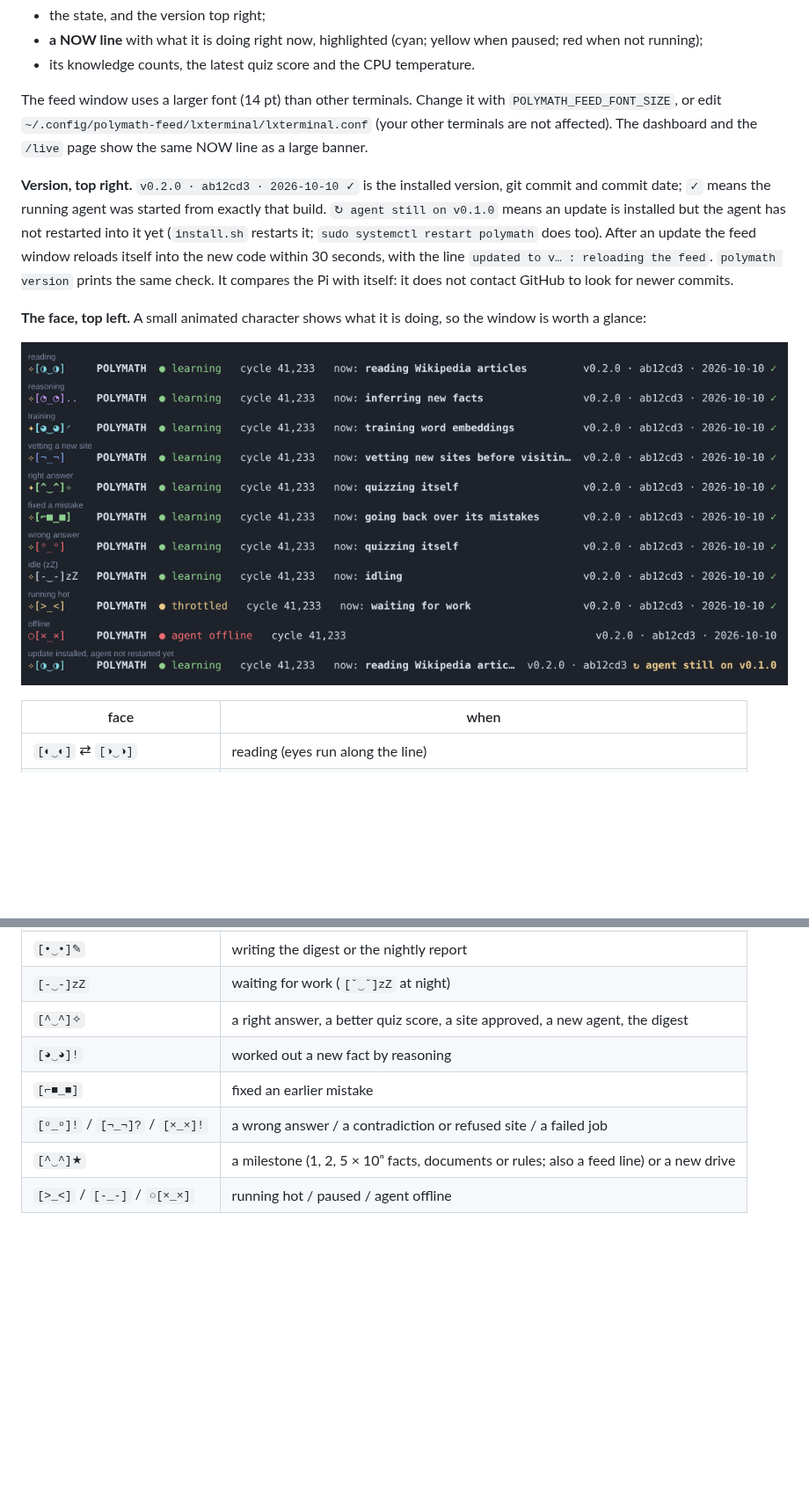
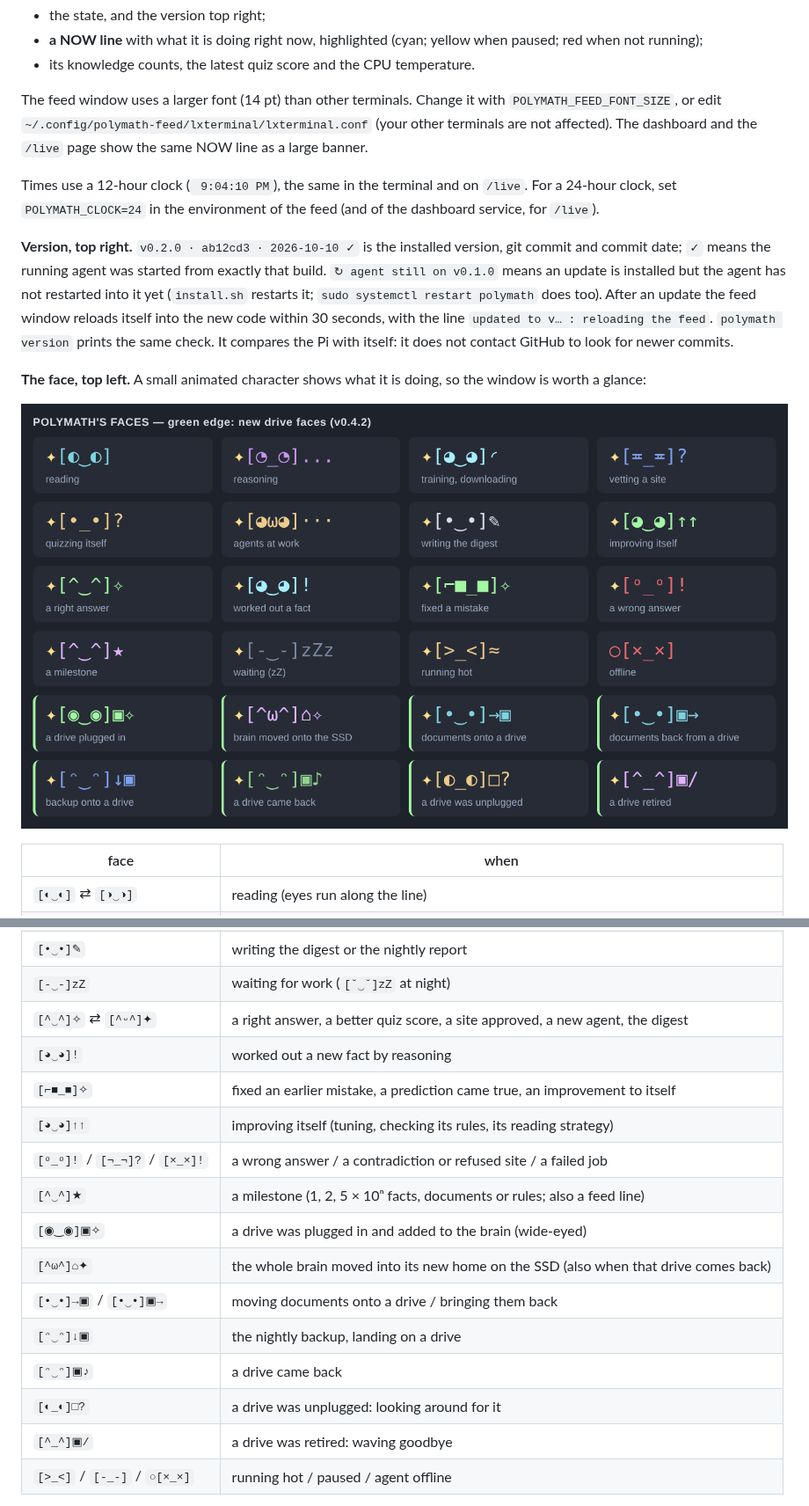
Before and after one commit to Blazeffect83/Blazeffect83, a Markdown page: polymath/docs/OPERATIONS.md, 2 parts joined by grey strips. Shown at 88% size. Drawn GitHub-style; pictures changed too: polymath/docs/img/feed-faces.png; blank space fills up the shorter version.

```diff
--- a/polymath/docs/OPERATIONS.md
+++ b/polymath/docs/OPERATIONS.md
@@ -126,6 +126,9 @@ The feed window uses a larger font (14 pt) than other terminals. Change it with
 edit `~/.config/polymath-feed/lxterminal/lxterminal.conf` (your other terminals are not affected). The dashboard
 and the `/live` page show the same NOW line as a large banner.
 
+Times use a 12-hour clock (` 9:04:10 PM`), the same in the terminal and on `/live`. For a 24-hour clock, set
+`POLYMATH_CLOCK=24` in the environment of the feed (and of the dashboard service, for `/live`).
+
 **Version, top right.** `v0.2.0 · ab12cd3 · 2026-10-10 ✓` is the installed version, git commit and commit date;
 `✓` means the running agent was started from exactly that build. `↻ agent still on v0.1.0` means an update is
 installed but the agent has not restarted into it yet (`install.sh` restarts it; `sudo systemctl restart
@@ -147,11 +150,19 @@ itself: it does not contact GitHub to look for newer commits.
 | `[◕ω◕]···` | agents at work |
 | `[•‿•]✎` | writing the digest or the nightly report |
 | `[-‿-]zZ` | waiting for work (`[˘‿˘]zZ` at night) |
-| `[^‿^]✧` | a right answer, a better quiz score, a site approved, a new agent, the digest |
+| `[^‿^]✧` ⇄ `[^ᵕ^]✦` | a right answer, a better quiz score, a site approved, a new agent, the digest |
 | `[◕‿◕]!` | worked out a new fact by reasoning |
-| `[⌐■_■]` | fixed an earlier mistake |
+| `[⌐■_■]✧` | fixed an earlier mistake, a prediction came true, an improvement to itself |
+| `[◕‿◕]↑↑` | improving itself (tuning, checking its rules, its reading strategy) |
 | `[ᵒ_ᵒ]!` / `[¬_¬]?` / `[×_×]!` | a wrong answer / a contradiction or refused site / a failed job |
-| `[^‿^]★` | a milestone (1, 2, 5 × 10ⁿ facts, documents or rules; also a feed line) or a new drive |
+| `[^‿^]★` | a milestone (1, 2, 5 × 10ⁿ facts, documents or rules; also a feed line) |
+| `[◉‿◉]▣✧` | a drive was plugged in and added to the brain (wide-eyed) |
+| `[^ω^]⌂✦` | the whole brain moved into its new home on the SSD (also when that drive comes back) |
+| `[•‿•]→▣` / `[•‿•]▣→` | moving documents onto a drive / bringing them back |
+| `[ᵔ‿ᵔ]↓▣` | the nightly backup, landing on a drive |
+| `[ᵔ‿ᵔ]▣♪` | a drive came back |
+| `[◐_◐]□?` | a drive was unplugged: looking around for it |
+| `[^_^]▣/` | a drive was retired: waving goodbye |
 | `[>_<]` / `[-_-]` / `○[×_×]` | running hot / paused / agent offline |
 
 The spark on its head (`✦`/`✧`) pulses while the agent is alive and it blinks every few seconds. There is no
```
Also changed, not shown: polymath/README.md (+1 -1 lines), polymath/docs/VERIFICATION.md (+4 -1 lines), 7 other files.
